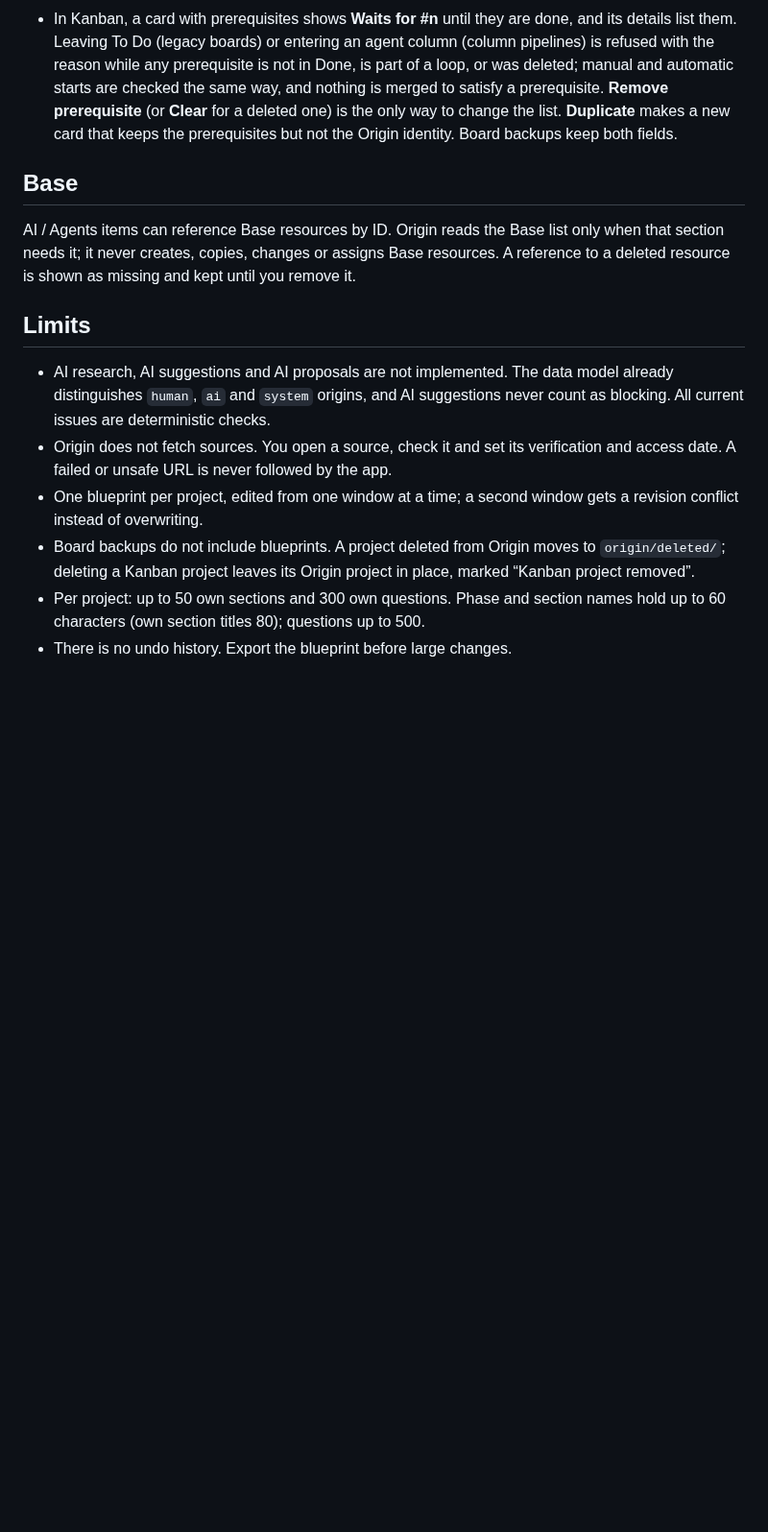
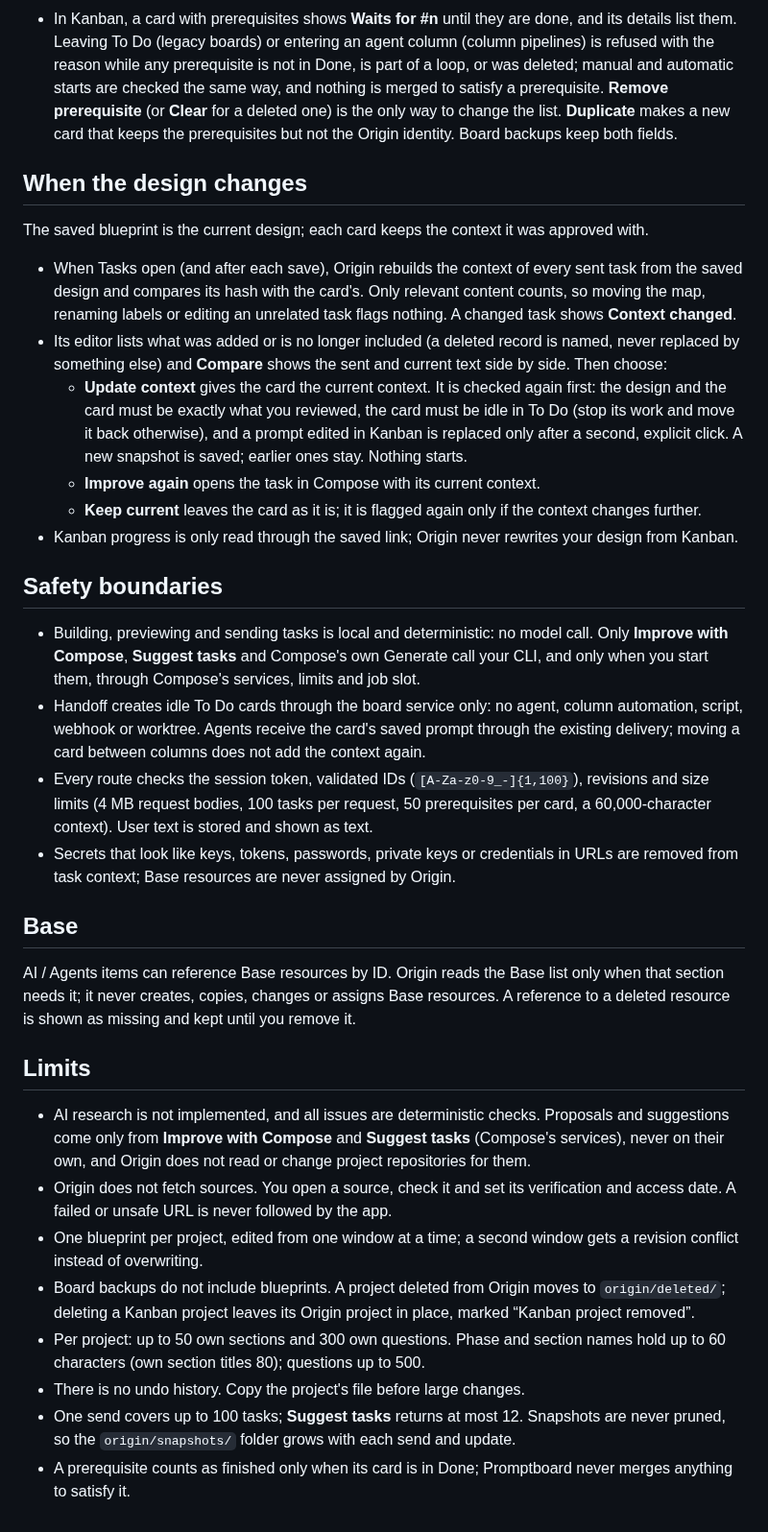
Before and after one commit to datasound-projects/Promptboard, a Markdown page: docs/origin.md, the part around one of its changes. Shown at 96% size. Drawn GitHub-style; blank space fills up the shorter version.

```diff
--- a/docs/origin.md
+++ b/docs/origin.md
@@ -106,15 +116,35 @@ One builder (`taskContext` in `public/origin-model.js`, served by `POST /api/ori
 - **Suggest tasks** (beside a component, a layer or Project-wide) asks the Compose split service, with your Compose settings, for tasks based only on that part of the design (the same context builder; never the whole blueprint), and tells it to leave missing choices as tasks to decide. Suggestions are shown first; edit their titles, untick the ones you do not want, optionally make each start after the one before, then **Add selected**. Nothing is called when you open or edit the blueprint.
 - In Kanban, a card with prerequisites shows **Waits for #n** until they are done, and its details list them. Leaving To Do (legacy boards) or entering an agent column (column pipelines) is refused with the reason while any prerequisite is not in Done, is part of a loop, or was deleted; manual and automatic starts are checked the same way, and nothing is merged to satisfy a prerequisite. **Remove prerequisite** (or **Clear** for a deleted one) is the only way to change the list. **Duplicate** makes a new card that keeps the prerequisites but not the Origin identity. Board backups keep both fields.
 
+## When the design changes
+
+The saved blueprint is the current design; each card keeps the context it was approved with.
+
+- When Tasks open (and after each save), Origin rebuilds the context of every sent task from the saved design and compares its hash with the card's. Only relevant content counts, so moving the map, renaming labels or editing an unrelated task flags nothing. A changed task shows **Context changed**.
+- Its editor lists what was added or is no longer included (a deleted record is named, never replaced by something else) and **Compare** shows the sent and current text side by side. Then choose:
+  - **Update context** gives the card the current context. It is checked again first: the design and the card must be exactly what you reviewed, the card must be idle in To Do (stop its work and move it back otherwise), and a prompt edited in Kanban is replaced only after a second, explicit click. A new snapshot is saved; earlier ones stay. Nothing starts.
+  - **Improve again** opens the task in Compose with its current context.
+  - **Keep current** leaves the card as it is; it is flagged again only if the context changes further.
+- Kanban progress is only read through the saved link; Origin never rewrites your design from Kanban.
+
+## Safety boundaries
+
+- Building, previewing and sending tasks is local and deterministic: no model call. Only **Improve with Compose**, **Suggest tasks** and Compose's own Generate call your CLI, and only when you start them, through Compose's services, limits and job slot.
+- Handoff creates idle To Do cards through the board service only: no agent, column automation, script, webhook or worktree. Agents receive the card's saved prompt through the existing delivery; moving a card between columns does not add the context again.
+- Every route checks the session token, validated IDs (`[A-Za-z0-9_-]{1,100}`), revisions and size limits (4 MB request bodies, 100 tasks per request, 50 prerequisites per card, a 60,000-character context). User text is stored and shown as text.
+- Secrets that look like keys, tokens, passwords, private keys or credentials in URLs are removed from task context; Base resources are never assigned by Origin.
+
 ## Base
 
 AI / Agents items can reference Base resources by ID. Origin reads the Base list only when that section needs it; it never creates, copies, changes or assigns Base resources. A reference to a deleted resource is shown as missing and kept until you remove it.
 
 ## Limits
 
-- AI research, AI suggestions and AI proposals are not implemented. The data model already distinguishes `human`, `ai` and `system` origins, and AI suggestions never count as blocking. All current issues are deterministic checks.
+- AI research is not implemented, and all issues are deterministic checks. Proposals and suggestions come only from **Improve with Compose** and **Suggest tasks** (Compose's services), never on their own, and Origin does not read or change project repositories for them.
 - Origin does not fetch sources. You open a source, check it and set its verification and access date. A failed or unsafe URL is never followed by the app.
 - One blueprint per project, edited from one window at a time; a second window gets a revision conflict instead of overwriting.
 - Board backups do not include blueprints. A project deleted from Origin moves to `origin/deleted/`; deleting a Kanban project leaves its Origin project in place, marked “Kanban project removed”.
 - Per project: up to 50 own sections and 300 own questions. Phase and section names hold up to 60 characters (own section titles 80); questions up to 500.
-- There is no undo history. Export the blueprint before large changes.
+- There is no undo history. Copy the project's file before large changes.
+- One send covers up to 100 tasks; **Suggest tasks** returns at most 12. Snapshots are never pruned, so the `origin/snapshots/` folder grows with each send and update.
+- A prerequisite counts as finished only when its card is in Done; Promptboard never merges anything to satisfy it.
```
Also changed, not shown: other parts of docs/origin.md (+12 -2 lines), CHANGELOG.md (+1 -0 lines), README.md (+7 -6 lines), docs/origin-demo.gif, 8 other files.
